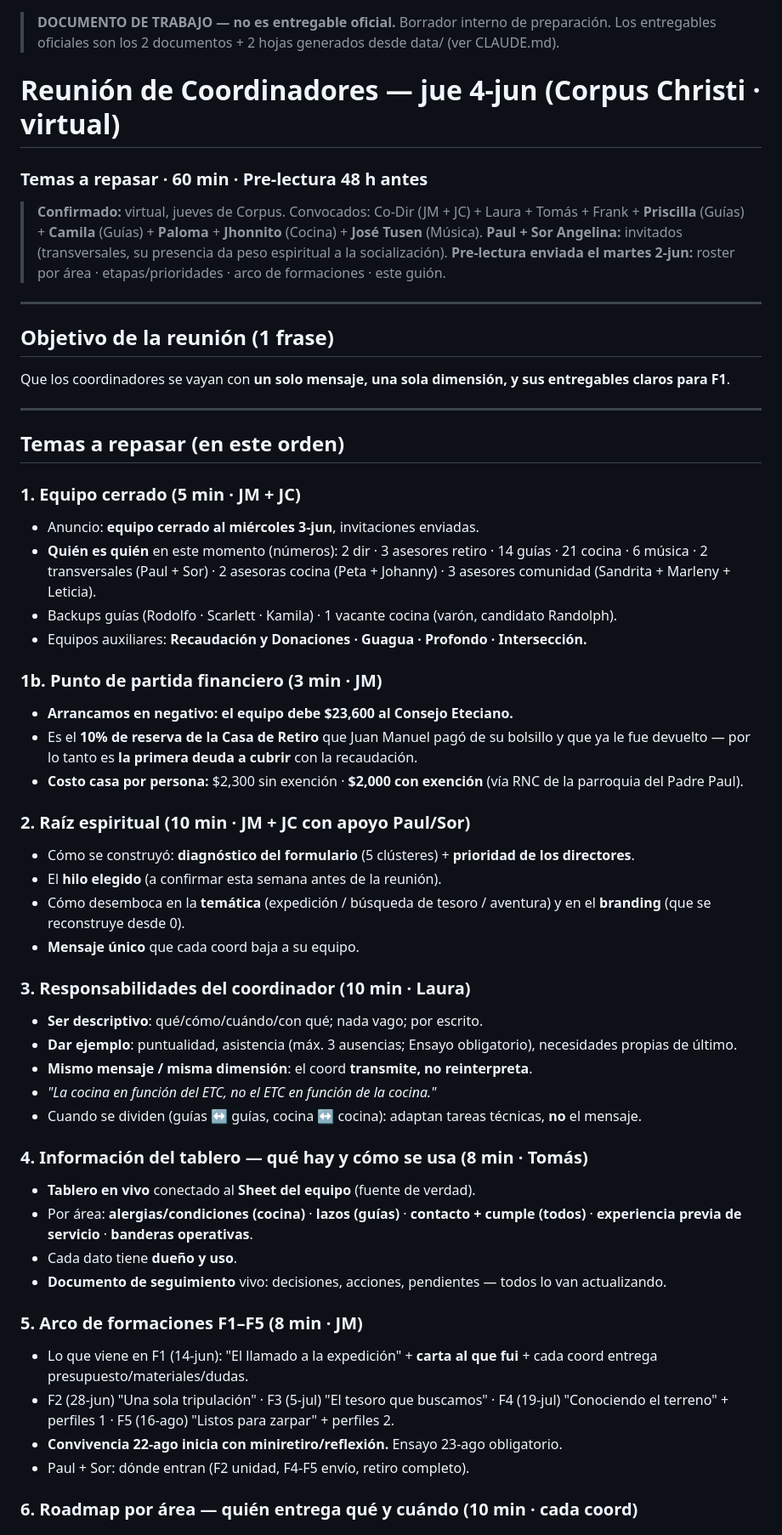
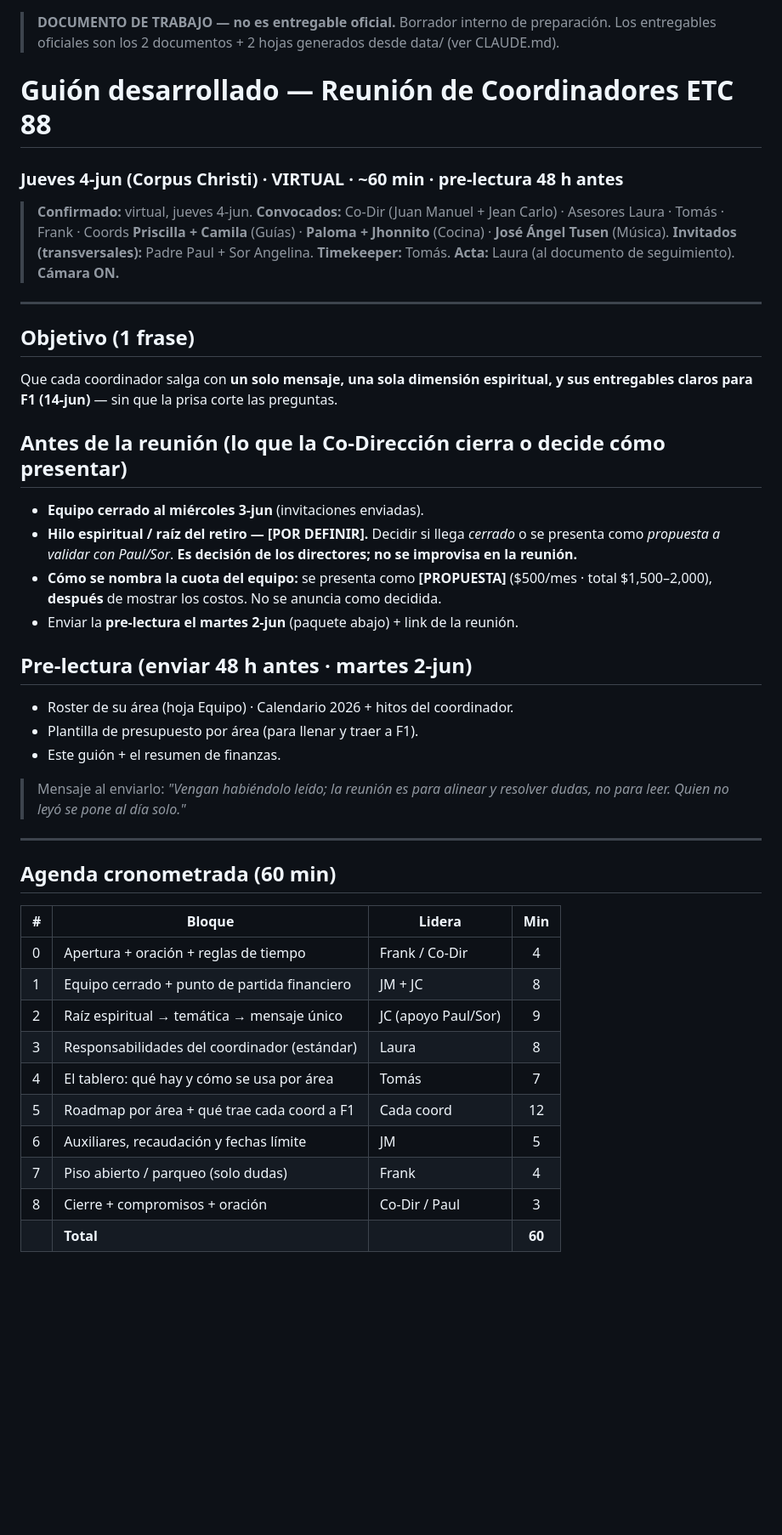
Before and after one commit to jmdelacruzmendez/ETC88, a Markdown page: preparacion/REUNION_JUEVES_CORPUS_4JUN.md, the part around one of its changes. Shown at 85% size. GitHub-like rendering; blank space fills up the shorter version.

```diff
--- a/preparacion/REUNION_JUEVES_CORPUS_4JUN.md
+++ b/preparacion/REUNION_JUEVES_CORPUS_4JUN.md
@@ -1,56 +1,42 @@
 > **DOCUMENTO DE TRABAJO — no es entregable oficial.** Borrador interno de preparación. Los entregables oficiales son los 2 documentos + 2 hojas generados desde data/ (ver CLAUDE.md).
 
-# Reunión de Coordinadores — jue 4-jun (Corpus Christi · virtual)
-### Temas a repasar · 60 min · Pre-lectura 48 h antes
+# Guión desarrollado — Reunión de Coordinadores ETC 88
+### Jueves 4-jun (Corpus Christi) · VIRTUAL · ~60 min · pre-lectura 48 h antes
 
-> **Confirmado:** virtual, jueves de Corpus. Convocados: Co-Dir (JM + JC) + Laura + Tomás + Frank + **Priscilla** (Guías) + **Camila** (Guías) + **Paloma** + **Jhonnito** (Cocina) + **José Tusen** (Música).
-> **Paul + Sor Angelina:** invitados (transversales, su presencia da peso espiritual a la socialización).
-> **Pre-lectura enviada el martes 2-jun:** roster por área · etapas/prioridades · arco de formaciones · este guión.
+> **Confirmado:** virtual, jueves 4-jun. **Convocados:** Co-Dir (Juan Manuel + Jean Carlo) · Asesores Laura · Tomás · Frank · Coords **Priscilla + Camila** (Guías) · **Paloma + Jhonnito** (Cocina) · **José Ángel Tusen** (Música). **Invitados (transversales):** Padre Paul + Sor Angelina.
+> **Timekeeper:** Tomás. **Acta:** Laura (al documento de seguimiento). **Cámara ON.**
 
 ---
 
-## Objetivo de la reunión (1 frase)
-Que los coordinadores se vayan con **un solo mensaje, una sola dimensión, y sus entregables claros para F1**.
+## Objetivo (1 frase)
+Que cada coordinador salga con **un solo mensaje, una sola dimensión espiritual, y sus entregables claros para F1 (14-jun)** — sin que la prisa corte las preguntas.
+
+## Antes de la reunión (lo que la Co-Dirección cierra o decide cómo presentar)
+- **Equipo cerrado al miércoles 3-jun** (invitaciones enviadas).
+- **Hilo espiritual / raíz del retiro — [POR DEFINIR].** Decidir si llega *cerrado* o se presenta como *propuesta a validar con Paul/Sor*. **Es decisión de los directores; no se improvisa en la reunión.**
+- **Cómo se nombra la cuota del equipo:** se presenta como **[PROPUESTA]** ($500/mes · total $1,500–2,000), **después** de mostrar los costos. No se anuncia como decidida.
+- Enviar la **pre-lectura el martes 2-jun** (paquete abajo) + link de la reunión.
+
+## Pre-lectura (enviar 48 h antes · martes 2-jun)
+- Roster de su área (hoja Equipo) · Calendario 2026 + hitos del coordinador.
+- Plantilla de presupuesto por área (para llenar y traer a F1).
+- Este guión + el resumen de finanzas.
+> Mensaje al enviarlo: *"Vengan habiéndolo leído; la reunión es para alinear y resolver dudas, no para leer. Quien no leyó se pone al día solo."*
 
 ---
 
-## Temas a repasar (en este orden)
+## Agenda cronometrada (60 min)
 
-### 1. Equipo cerrado (5 min · JM + JC)
-- Anuncio: **equipo cerrado al miércoles 3-jun**, invitaciones enviadas.
-- **Quién es quién** en este momento (números): 2 dir · 3 asesores retiro · 14 guías · 21 cocina · 6 música · 2 transversales (Paul + Sor) · 2 asesoras cocina (Peta + Johanny) · 3 asesores comunidad (Sandrita + Marleny + Leticia).
-- Backups guías (Rodolfo · Scarlett · Kamila) · 1 vacante cocina (varón, candidato Randolph).
-- Equipos auxiliares: **Recaudación y Donaciones · Guagua · Profondo · Intersección.**
+| # | Bloque | Lidera | Min |
+|---|---|---|:--:|
+| 0 | Apertura + oración + reglas de tiempo | Frank / Co-Dir | 4 |
+| 1 | Equipo cerrado + punto de partida financiero | JM + JC | 8 |
+| 2 | Raíz espiritual → temática → mensaje único | JC (apoyo Paul/Sor) | 9 |
+| 3 | Responsabilidades del coordinador (estándar) | Laura | 8 |
+| 4 | El tablero: qué hay y cómo se usa por área | Tomás | 7 |
+| 5 | Roadmap por área + qué trae cada coord a F1 | Cada coord | 12 |
+| 6 | Auxiliares, recaudación y fechas límite | JM | 5 |
+| 7 | Piso abierto / parqueo (solo dudas) | Frank | 4 |
+| 8 | Cierre + compromisos + oración | Co-Dir / Paul | 3 |
+| | **Total** | | **60** |
 
-### 1b. Punto de partida financiero (3 min · JM)
-- **Arrancamos en negativo: el equipo debe $23,600 al Consejo Eteciano.**
-- Es el **10% de reserva de la Casa de Retiro** que Juan Manuel pagó de su bolsillo y que ya le fue devuelto — por lo tanto es **la primera deuda a cubrir** con la recaudación.
-- **Costo casa por persona:** $2,300 sin exención · **$2,000 con exención** (vía RNC de la parroquia del Padre Paul).
-
-### 2. Raíz espiritual (10 min · JM + JC con apoyo Paul/Sor)
-- Cómo se construyó: **diagnóstico del formulario** (5 clústeres) + **prioridad de los directores**.
-- El **hilo elegido** (a confirmar esta semana antes de la reunión).
-- Cómo desemboca en la **temática** (expedición / búsqueda de tesoro / aventura) y en el **branding** (que se reconstruye desde 0).
-- **Mensaje único** que cada coord baja a su equipo.
-
-### 3. Responsabilidades del coordinador (10 min · Laura)
-- **Ser descriptivo**: qué/cómo/cuándo/con qué; nada vago; por escrito.
-- **Dar ejemplo**: puntualidad, asistencia (máx. 3 ausencias; Ensayo obligatorio), necesidades propias de último.
-- **Mismo mensaje / misma dimensión**: el coord **transmite, no reinterpreta**.
-- *"La cocina en función del ETC, no el ETC en función de la cocina."*
-- Cuando se dividen (guías ↔ guías, cocina ↔ cocina): adaptan tareas técnicas, **no** el mensaje.
-
-### 4. Información del tablero — qué hay y cómo se usa (8 min · Tomás)
-- **Tablero en vivo** conectado al **Sheet del equipo** (fuente de verdad).
-- Por área: **alergias/condiciones (cocina)** · **lazos (guías)** · **contacto + cumple (todos)** · **experiencia previa de servicio** · **banderas operativas**.
-- Cada dato tiene **dueño y uso**.
-- **Documento de seguimiento** vivo: decisiones, acciones, pendientes — todos lo van actualizando.
-
-### 5. Arco de formaciones F1–F5 (8 min · JM)
-- Lo que viene en F1 (14-jun): "El llamado a la expedición" + **carta al que fui** + cada coord entrega presupuesto/materiales/dudas.
-- F2 (28-jun) "Una sola tripulación" · F3 (5-jul) "El tesoro que buscamos" · F4 (19-jul) "Conociendo el terreno" + perfiles 1 · F5 (16-ago) "Listos para zarpar" + perfiles 2.
-- **Convivencia 22-ago inicia con miniretiro/reflexión.** Ensayo 23-ago obligatorio.
-- Paul + Sor: dónde entran (F2 unidad, F4-F5 envío, retiro completo).
-
-### 6. Roadmap por área — quién entrega qué y cuándo (10 min · cada coord)
-
```
Also changed, not shown: other parts of preparacion/REUNION_JUEVES_CORPUS_4JUN.md (+93 -46 lines), preparacion/GUION_REUNION_COORDINADORES.md (+1 -1 lines), preparacion/PROMPT_CLAUDE_DESIGN.md (added, +38 -0 lines).
